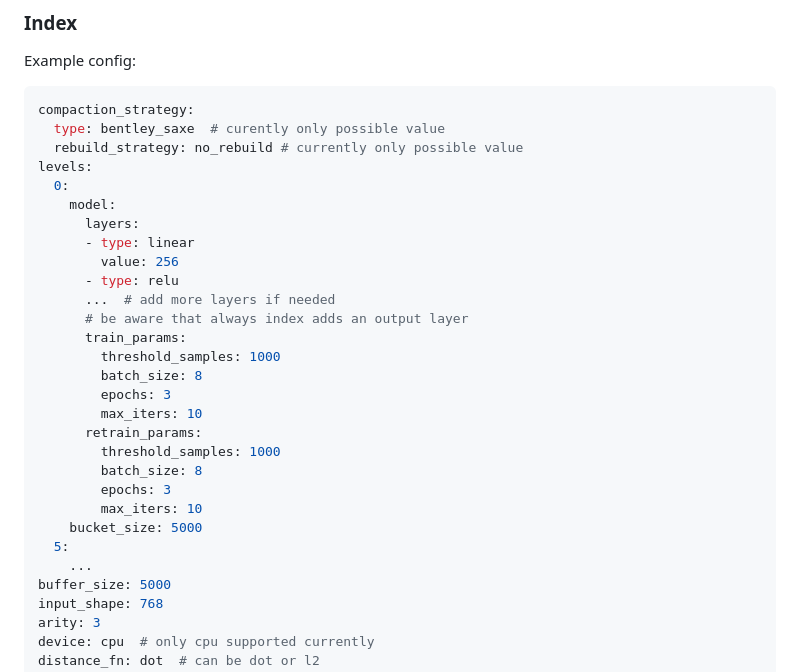
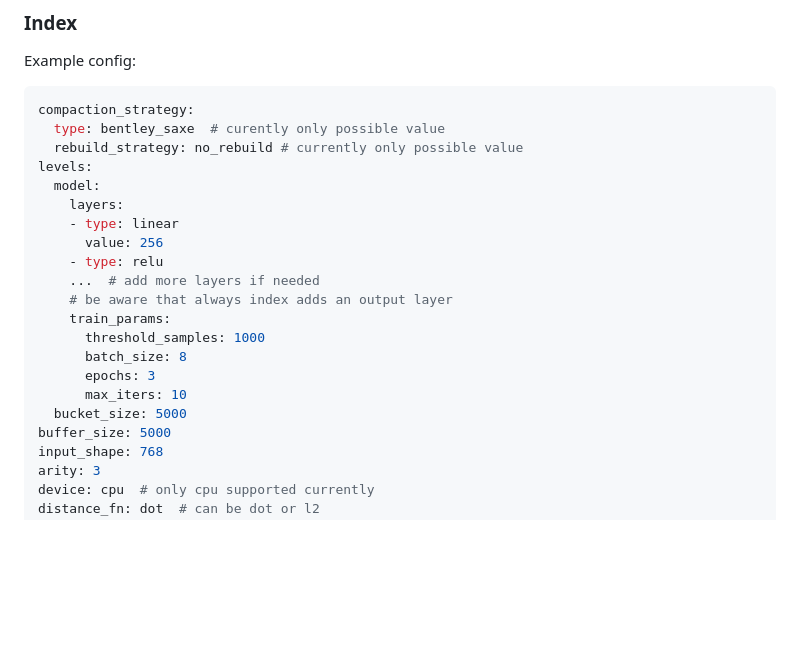
Before and after one commit to simonplhak/DynamicLearnedIndex, a Markdown page: README.md, the part around one of its changes. GitHub-like rendering; blank space fills up the shorter version.

```diff
--- a/README.md
+++ b/README.md
@@ -102,27 +112,19 @@ compaction_strategy:
   type: bentley_saxe  # curently only possible value
   rebuild_strategy: no_rebuild # currently only possible value
 levels:
-  0:
-    model:
-      layers:
-      - type: linear
-        value: 256
-      - type: relu
-      ...  # add more layers if needed
-      # be aware that always index adds an output layer
-      train_params:
-        threshold_samples: 1000
-        batch_size: 8
-        epochs: 3
-        max_iters: 10
-      retrain_params:
-        threshold_samples: 1000
-        batch_size: 8
-        epochs: 3
-        max_iters: 10
-    bucket_size: 5000
-  5:
-    ...
+  model:
+    layers:
+    - type: linear
+      value: 256
+    - type: relu
+    ...  # add more layers if needed
+    # be aware that always index adds an output layer
+    train_params:
+      threshold_samples: 1000
+      batch_size: 8
+      epochs: 3
+      max_iters: 10
+  bucket_size: 5000
 buffer_size: 5000
 input_shape: 768
 arity: 3
```
Also changed, not shown: other parts of README.md (+62 -40 lines).
